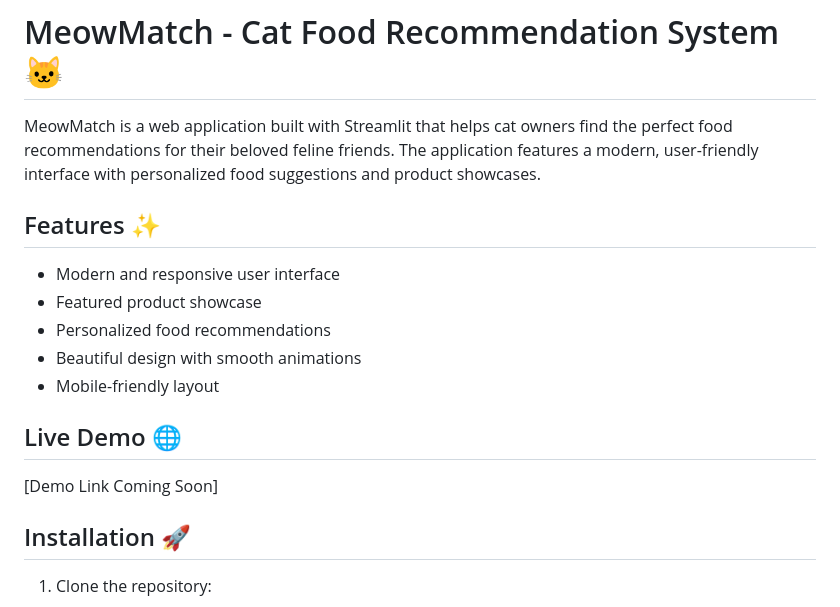
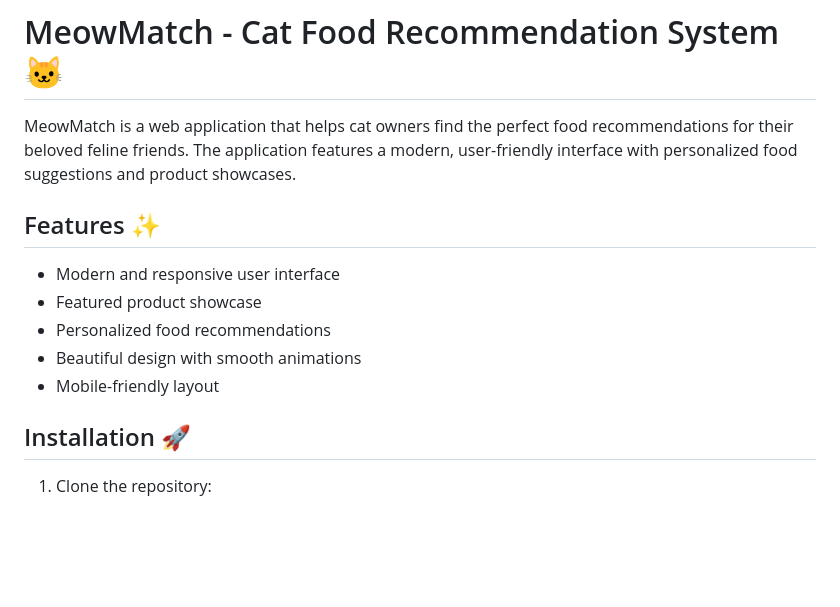
Before and after one commit to YuShiCheryl/techin510-meowmatch, a Markdown page: README.md, the part around the change. GitHub-like rendering; blank space fills up the shorter version.

```diff
--- a/README.md
+++ b/README.md
@@ -1,6 +1,6 @@
 # MeowMatch - Cat Food Recommendation System 🐱
 
-MeowMatch is a web application built with Streamlit that helps cat owners find the perfect food recommendations for their beloved feline friends. The application features a modern, user-friendly interface with personalized food suggestions and product showcases.
+MeowMatch is a web application that helps cat owners find the perfect food recommendations for their beloved feline friends. The application features a modern, user-friendly interface with personalized food suggestions and product showcases.
 
 ## Features ✨
 
@@ -10,9 +10,6 @@ MeowMatch is a web application built with Streamlit that helps cat owners find t
 - Beautiful design with smooth animations
 - Mobile-friendly layout
 
-## Live Demo 🌐
-
-[Demo Link Coming Soon]
 
 ## Installation 🚀
 
```
